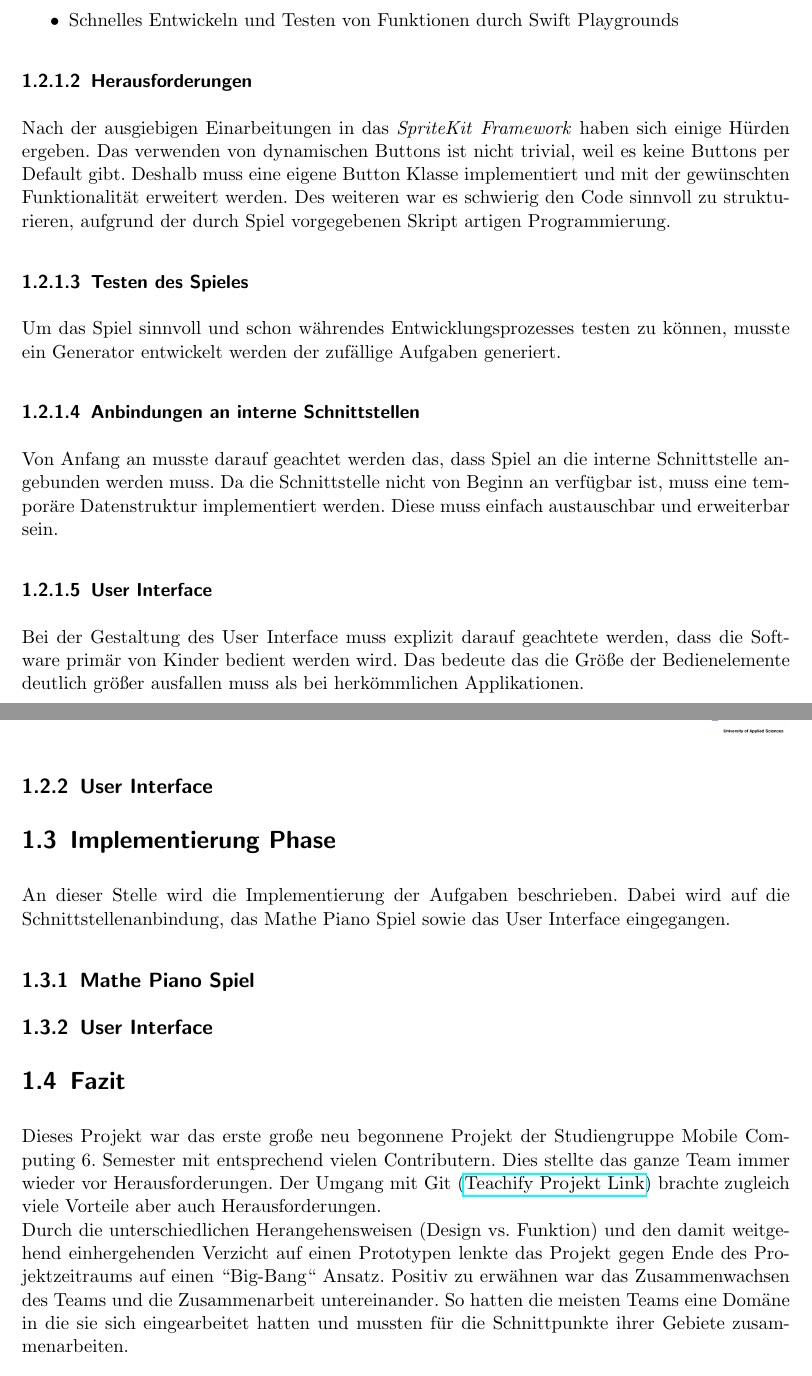
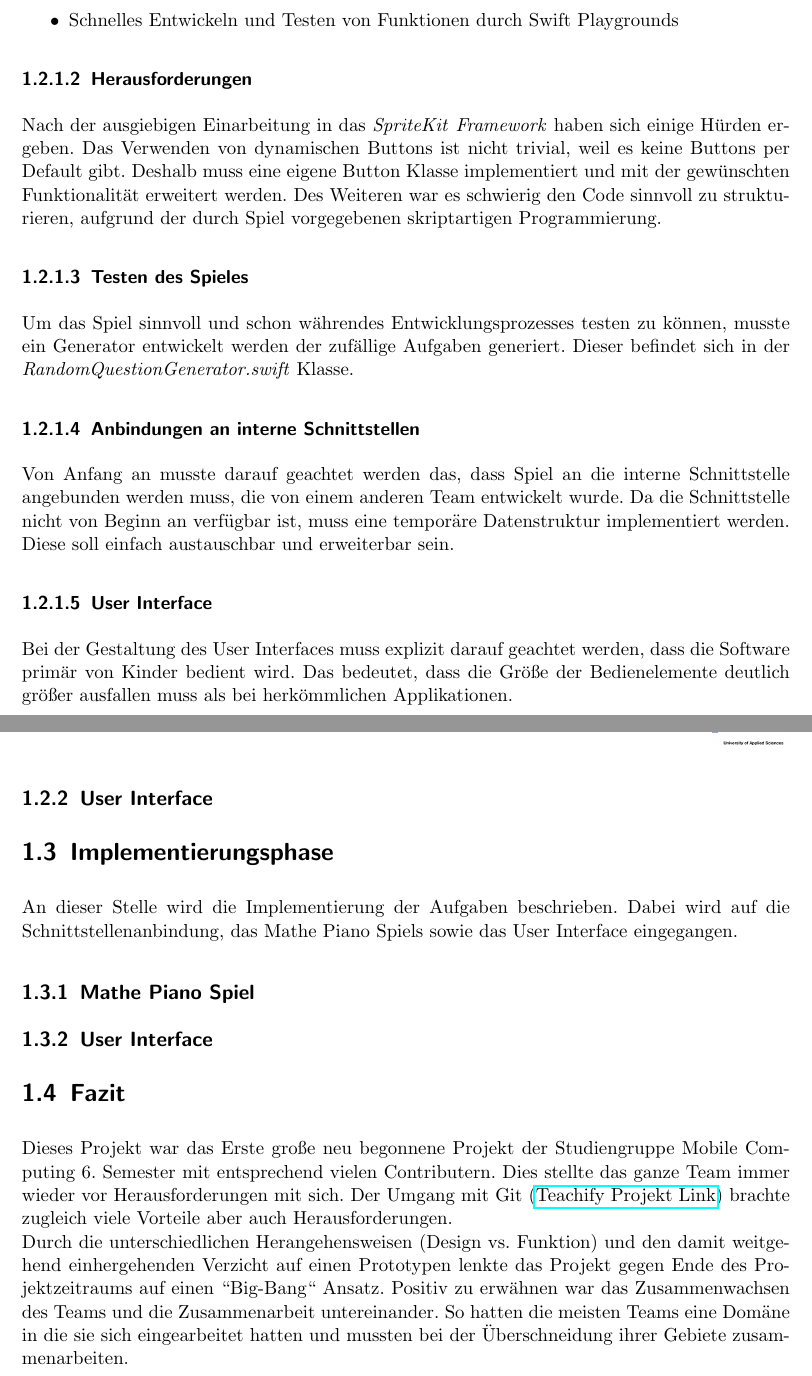
Before and after one commit to cpfeiffer94/Teachify, a LaTeX document (Dokumentation/Latex/Dokumentation.tex, which reads Dokumentation/Latex/content/studentGames.tex): two parts of pages 4 and 5 of 6, joined at a grey line, cut so that both start at the same text. Compiled offline with pdfLaTeX; a LaTeX package or settings file that is missing is left out; an older LaTeX class or package is replaced by its successor.

Commit message:
Renamed typo in Documentation file name. Updated Pflichtenheft. Updated student docu files.

```diff
--- a/Dokumentation/Latex/Dokumenation.tex
+++ b/Dokumentation/Latex/Dokumentation.tex
@@ -1,9 +1,9 @@
 \documentclass[
-    DIV12,
+    DIV=12,
     cleardouble=plain,
     headings=normal,
     pdftex,
-    headexclude,footexclude,
+    %headexclude,footexclude,
     final
 ]{scrreprt}
 
@@ -17,7 +17,7 @@
 \usepackage{scrpage2}
 \usepackage{longtable}
 \usepackage{caption}
-\usepackage{pgfplots}
+%\usepackage{pgfplots} not used?
 \usepackage{float}
 \usepackage{xcolor}
 \usepackage{color tbl}
--- a/Dokumentation/Latex/content/studentGames.tex
+++ b/Dokumentation/Latex/content/studentGames.tex
@@ -36,26 +36,25 @@ Als Game Engine wurde die von Apple entwickelte Engine namens SpriteKit verwende
 \end{itemize}
 
 \subsubsection{Herausforderungen}
-Nach der ausgiebigen Einarbeitungen in das \textit{SpriteKit} \textit{Framework} haben sich einige Hürden ergeben. Das verwenden von dynamischen Buttons ist nicht trivial, weil es keine Buttons per Default gibt. Deshalb muss eine eigene Button Klasse implementiert und mit der gewünschten Funktionalität erweitert werden. Des weiteren war es schwierig den Code sinnvoll zu strukturieren, aufgrund der durch Spiel vorgegebenen Skript artigen Programmierung.
+Nach der ausgiebigen Einarbeitung in das \textit{SpriteKit} \textit{Framework} haben sich einige Hürden ergeben. Das Verwenden von dynamischen Buttons ist nicht trivial, weil es keine Buttons per Default gibt. Deshalb muss eine eigene Button Klasse implementiert und mit der gewünschten Funktionalität erweitert werden. Des Weiteren war es schwierig den Code sinnvoll zu strukturieren, aufgrund der durch Spiel vorgegebenen skriptartigen Programmierung. %hier könnte doch der Code für einen Button als Beispiel in die Doku kommen. Eher besser in der Implementierungsphase
 \subsubsection{Testen des Spieles}
-Um das Spiel sinnvoll und schon währendes Entwicklungsprozesses testen zu können, musste ein Generator entwickelt werden der zufällige Aufgaben generiert.
+Um das Spiel sinnvoll und schon währendes Entwicklungsprozesses testen zu können, musste ein Generator entwickelt werden der zufällige Aufgaben generiert. Dieser befindet sich in der \textit{RandomQuestionGenerator.swift} Klasse.
 \subsubsection{Anbindungen an interne Schnittstellen}
-Von Anfang an musste darauf geachtet werden das, dass Spiel an die interne Schnittstelle angebunden werden muss. Da die Schnittstelle nicht von Beginn an verfügbar ist, muss eine temporäre Datenstruktur implementiert werden. Diese muss einfach austauschbar und erweiterbar sein.
+Von Anfang an musste darauf geachtet werden das, dass Spiel an die interne Schnittstelle angebunden werden muss, die von einem anderen Team entwickelt wurde. Da die Schnittstelle nicht von Beginn an verfügbar ist, muss eine temporäre Datenstruktur implementiert werden. Diese soll einfach austauschbar und erweiterbar sein.
 \subsubsection{User Interface}
-Bei der Gestaltung des User Interface muss explizit darauf geachtete werden, dass die Software primär von Kinder bedient werden wird. Das bedeute das die Größe der Bedienelemente deutlich größer ausfallen muss als bei herkömmlichen Applikationen.
+Bei der Gestaltung des User Interfaces muss explizit darauf geachtet werden, dass die Software primär von Kinder bedient wird. Das bedeutet, dass die Größe der Bedienelemente deutlich größer ausfallen muss als bei herkömmlichen Applikationen.
 
 \subsection{User Interface}
 
-\section{Implementierung Phase}
-An dieser Stelle wird die Implementierung der Aufgaben beschrieben. Dabei wird auf die Schnittstellenanbindung, das Mathe Piano Spiel sowie das User Interface eingegangen.
+\section{Implementierungsphase}
+An dieser Stelle wird die Implementierung der Aufgaben beschrieben. Dabei wird auf die Schnittstellenanbindung, das Mathe Piano Spiels sowie das User Interface eingegangen.
 \subsection{Mathe Piano Spiel}
 
 
 \subsection{User Interface}
-%please use/replace
-%\lstinputlisting[language=swift]{content/test.swift}%please use/replace
+
 
 \section{Fazit}
-Dieses Projekt war das erste große neu begonnene Projekt der Studiengruppe Mobile Computing 6. Semester mit entsprechend vielen Contributern. Dies stellte das ganze Team immer wieder vor Herausforderungen. Der Umgang mit Git (\href{https://github.com/cpfeiffer3008/Teachify}{Teachify Projekt Link}) brachte zugleich viele Vorteile aber auch Herausforderungen.\\
+Dieses Projekt war das Erste große neu begonnene Projekt der Studiengruppe Mobile Computing 6. Semester mit entsprechend vielen Contributern. Dies stellte das ganze Team immer wieder vor Herausforderungen mit sich. Der Umgang mit Git (\href{https://github.com/cpfeiffer3008/Teachify}{Teachify Projekt Link}) brachte zugleich viele Vorteile aber auch Herausforderungen.\\
 Durch die unterschiedlichen Herangehensweisen (Design vs. Funktion) und den damit weitgehend einhergehenden Verzicht auf einen Prototypen lenkte das Projekt gegen Ende des Projektzeitraums auf einen ``Big-Bang`` Ansatz.
-Positiv zu erwähnen war das Zusammenwachsen des Teams und die Zusammenarbeit untereinander. So hatten die meisten Teams eine Domäne in die sie sich eingearbeitet hatten und mussten für die Schnittpunkte ihrer Gebiete zusammenarbeiten.
+Positiv zu erwähnen war das Zusammenwachsen des Teams und die Zusammenarbeit untereinander. So hatten die meisten Teams eine Domäne in die sie sich eingearbeitet hatten und mussten bei der Überschneidung ihrer Gebiete zusammenarbeiten.
```
Also changed, not shown: Dokumentation/Pflichtenheft.pdf, Dokumentation/Latex/Dokumentation.tex (3 more changed lines), Dokumentation/Latex/content/studentGames.tex (6 more changed lines).
